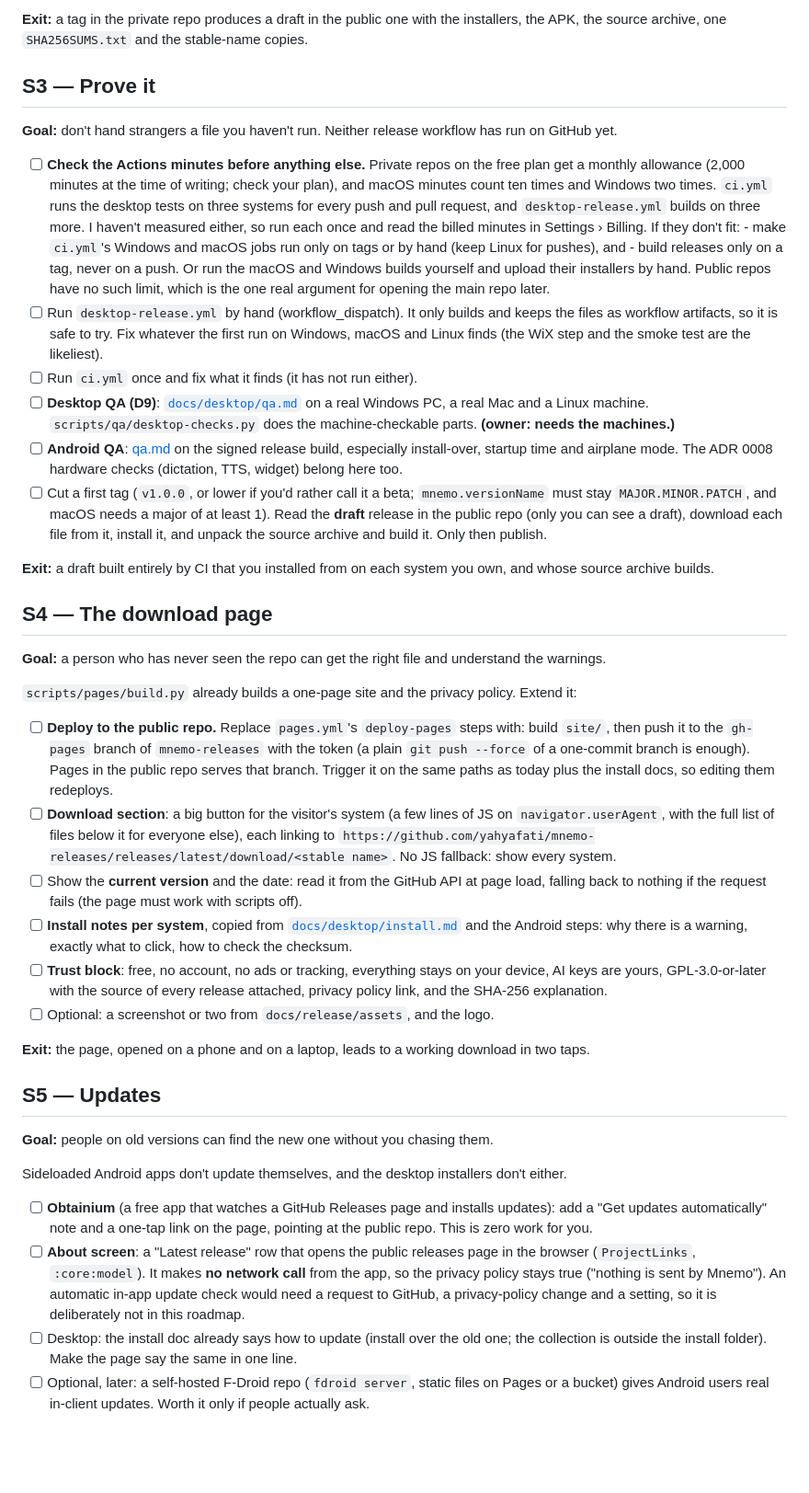
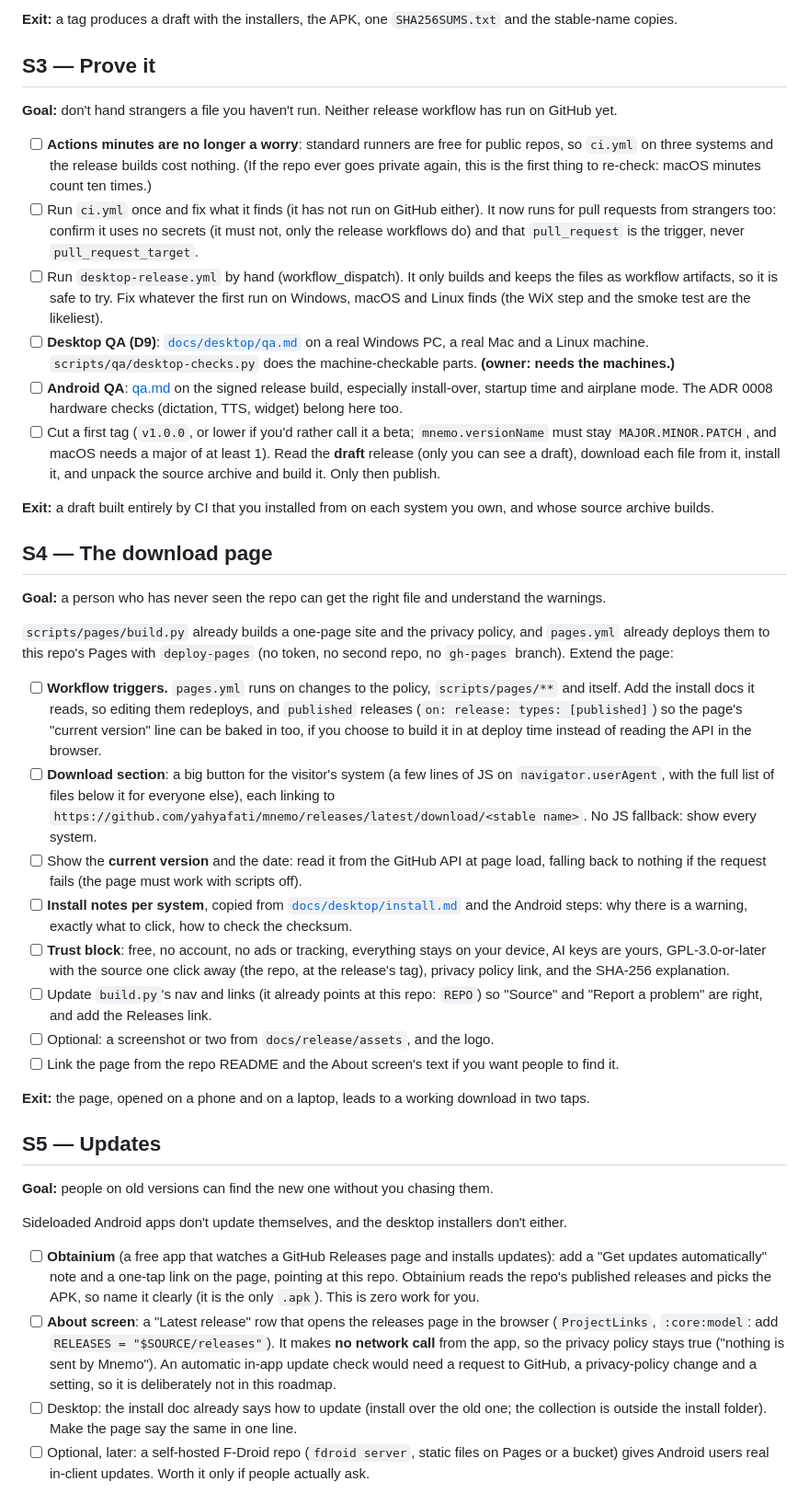
Before and after one commit to yahyafati/mnemo, a Markdown page: docs/release/sideload-roadmap.md, the part around one of its changes. Shown at 92% size. Drawn GitHub-style; blank space fills up the shorter version.

```diff
--- a/docs/release/sideload-roadmap.md
+++ b/docs/release/sideload-roadmap.md
@@ -139,32 +156,28 @@ Android side does not exist yet.
 
-**Exit:** a tag in the private repo produces a draft in the public one with the installers, the APK,
-the source archive, one `SHA256SUMS.txt` and the stable-name copies.
+**Exit:** a tag produces a draft with the installers, the APK, one `SHA256SUMS.txt` and the
+stable-name copies.
 
 ## S3 — Prove it
 
 **Goal:** don't hand strangers a file you haven't run. Neither release workflow has run on GitHub yet.
 
-- [ ] **Check the Actions minutes before anything else.** Private repos on the free plan get a monthly
-      allowance (2,000 minutes at the time of writing; check your plan), and macOS minutes count ten
-      times and Windows two times. `ci.yml` runs the desktop tests on three systems for every push and
-      pull request, and `desktop-release.yml` builds on three more. I haven't measured either, so run
-      each once and read the billed minutes in Settings › Billing. If they don't fit:
-      - make `ci.yml`'s Windows and macOS jobs run only on tags or by hand (keep Linux for pushes), and
-      - build releases only on a tag, never on a push.
-      Or run the macOS and Windows builds yourself and upload their installers by hand. Public repos
-      have no such limit, which is the one real argument for opening the main repo later.
+- [ ] **Actions minutes are no longer a worry**: standard runners are free for public repos, so
+      `ci.yml` on three systems and the release builds cost nothing. (If the repo ever goes private
+      again, this is the first thing to re-check: macOS minutes count ten times.)
+- [ ] Run `ci.yml` once and fix what it finds (it has not run on GitHub either). It now runs for pull
+      requests from strangers too: confirm it uses no secrets (it must not, only the release
+      workflows do) and that `pull_request` is the trigger, never `pull_request_target`.
 - [ ] Run `desktop-release.yml` by hand (workflow_dispatch). It only builds and keeps the files as
       workflow artifacts, so it is safe to try. Fix whatever the first run on Windows, macOS and
       Linux finds (the WiX step and the smoke test are the likeliest).
-- [ ] Run `ci.yml` once and fix what it finds (it has not run either).
 - [ ] **Desktop QA (D9)**: [`docs/desktop/qa.md`](../desktop/qa.md) on a real Windows PC, a real Mac and
       a Linux machine. `scripts/qa/desktop-checks.py` does the machine-checkable parts.
       **(owner: needs the machines.)**
 - [ ] **Android QA**: [qa.md](qa.md) on the signed release build, especially install-over, startup
       time and airplane mode. The ADR 0008 hardware checks (dictation, TTS, widget) belong here too.
 - [ ] Cut a first tag (`v1.0.0`, or lower if you'd rather call it a beta; `mnemo.versionName` must
-      stay `MAJOR.MINOR.PATCH`, and macOS needs a major of at least 1). Read the **draft** release in
-      the public repo (only you can see a draft), download each file from it, install it, and unpack
+      stay `MAJOR.MINOR.PATCH`, and macOS needs a major of at least 1). Read the **draft** release
+      (only you can see a draft), download each file from it, install it, and unpack
       the source archive and build it. Only then publish.
 
 **Exit:** a draft built entirely by CI that you installed from on each system you own, and whose source
@@ -174,24 +187,29 @@ archive builds.
 
 **Goal:** a person who has never seen the repo can get the right file and understand the warnings.
 
-`scripts/pages/build.py` already builds a one-page site and the privacy policy. Extend it:
+`scripts/pages/build.py` already builds a one-page site and the privacy policy, and `pages.yml` already
+deploys them to this repo's Pages with `deploy-pages` (no token, no second repo, no `gh-pages` branch).
+Extend the page:
 
-- [ ] **Deploy to the public repo.** Replace `pages.yml`'s `deploy-pages` steps with: build `site/`, then
-      push it to the `gh-pages` branch of `mnemo-releases` with the token (a plain `git push --force`
-      of a one-commit branch is enough). Pages in the public repo serves that branch. Trigger it on the
-      same paths as today plus the install docs, so editing them redeploys.
+- [ ] **Workflow triggers.** `pages.yml` runs on changes to the policy, `scripts/pages/**` and itself.
+      Add the install docs it reads, so editing them redeploys, and `published` releases
+      (`on: release: types: [published]`) so the page's "current version" line can be baked in too,
+      if you choose to build it in at deploy time instead of reading the API in the browser.
 - [ ] **Download section**: a big button for the visitor's system (a few lines of JS on
       `navigator.userAgent`, with the full list of files below it for everyone else), each linking to
-      `https://github.com/yahyafati/mnemo-releases/releases/latest/download/<stable name>`. No JS fallback:
+      `https://github.com/yahyafati/mnemo/releases/latest/download/<stable name>`. No JS fallback:
       show every system.
 - [ ] Show the **current version** and the date: read it from the GitHub API at page load, falling back
       to nothing if the request fails (the page must work with scripts off).
 - [ ] **Install notes per system**, copied from [`docs/desktop/install.md`](../desktop/install.md) and
       the Android steps: why there is a warning, exactly what to click, how to check the checksum.
 - [ ] **Trust block**: free, no account, no ads or tracking, everything stays on your device, AI keys are
-      yours, GPL-3.0-or-later with the source of every release attached, privacy policy link, and the
-      SHA-256 explanation.
+      yours, GPL-3.0-or-later with the source one click away (the repo, at the release's tag), privacy
+      policy link, and the SHA-256 explanation.
+- [ ] Update `build.py`'s nav and links (it already points at this repo: `REPO`) so "Source" and
+      "Report a problem" are right, and add the Releases link.
 - [ ] Optional: a screenshot or two from `docs/release/assets`, and the logo.
+- [ ] Link the page from the repo README and the About screen's text if you want people to find it.
 
 **Exit:** the page, opened on a phone and on a laptop, leads to a working download in two taps.
 
@@ -202,12 +220,14 @@ archive builds.
 Sideloaded Android apps don't update themselves, and the desktop installers don't either.
 
 - [ ] **Obtainium** (a free app that watches a GitHub Releases page and installs updates): add a
-      "Get updates automatically" note and a one-tap link on the page, pointing at the public repo.
+      "Get updates automatically" note and a one-tap link on the page, pointing at this repo. Obtainium
+      reads the repo's published releases and picks the APK, so name it clearly (it is the only `.apk`).
       This is zero work for you.
-- [ ] **About screen**: a "Latest release" row that opens the public releases page in the browser
-      (`ProjectLinks`, `:core:model`). It makes **no network call** from the app, so the privacy policy
-      stays true ("nothing is sent by Mnemo"). An automatic in-app update check would need a request
-      to GitHub, a privacy-policy change and a setting, so it is deliberately not in this roadmap.
+- [ ] **About screen**: a "Latest release" row that opens the releases page in the browser
+      (`ProjectLinks`, `:core:model`: add `RELEASES = "$SOURCE/releases"`). It makes **no network
+      call** from the app, so the privacy policy stays true ("nothing is sent by Mnemo"). An automatic
+      in-app update check would need a request to GitHub, a privacy-policy change and a setting, so it
+      is deliberately not in this roadmap.
 - [ ] Desktop: the install doc already says how to update (install over the old one; the collection is
       outside the install folder). Make the page say the same in one line.
 - [ ] Optional, later: a self-hosted F-Droid repo (`fdroid server`, static files on Pages or a bucket)
```
Also changed, not shown: other parts of docs/release/sideload-roadmap.md (+106 -88 lines).
